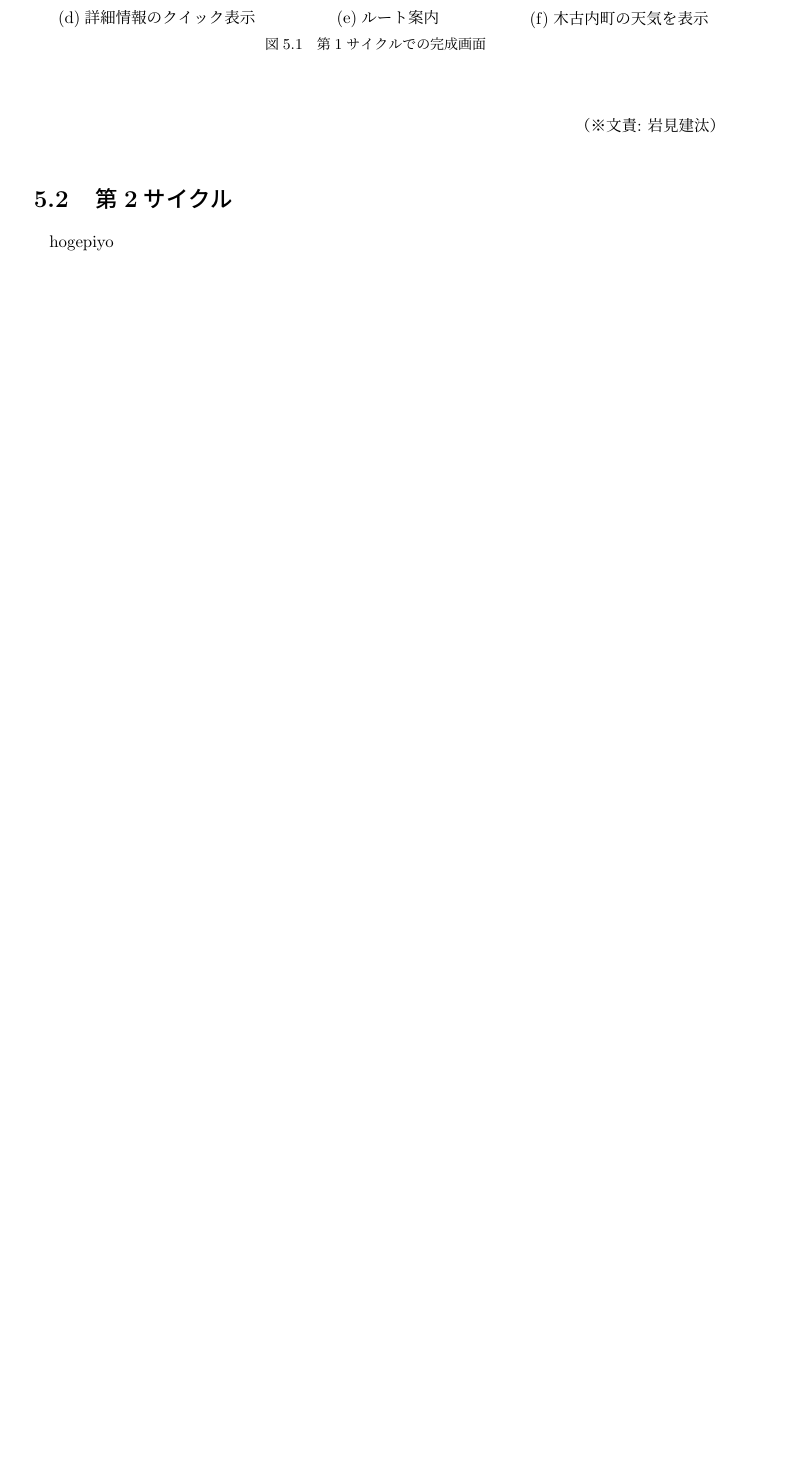
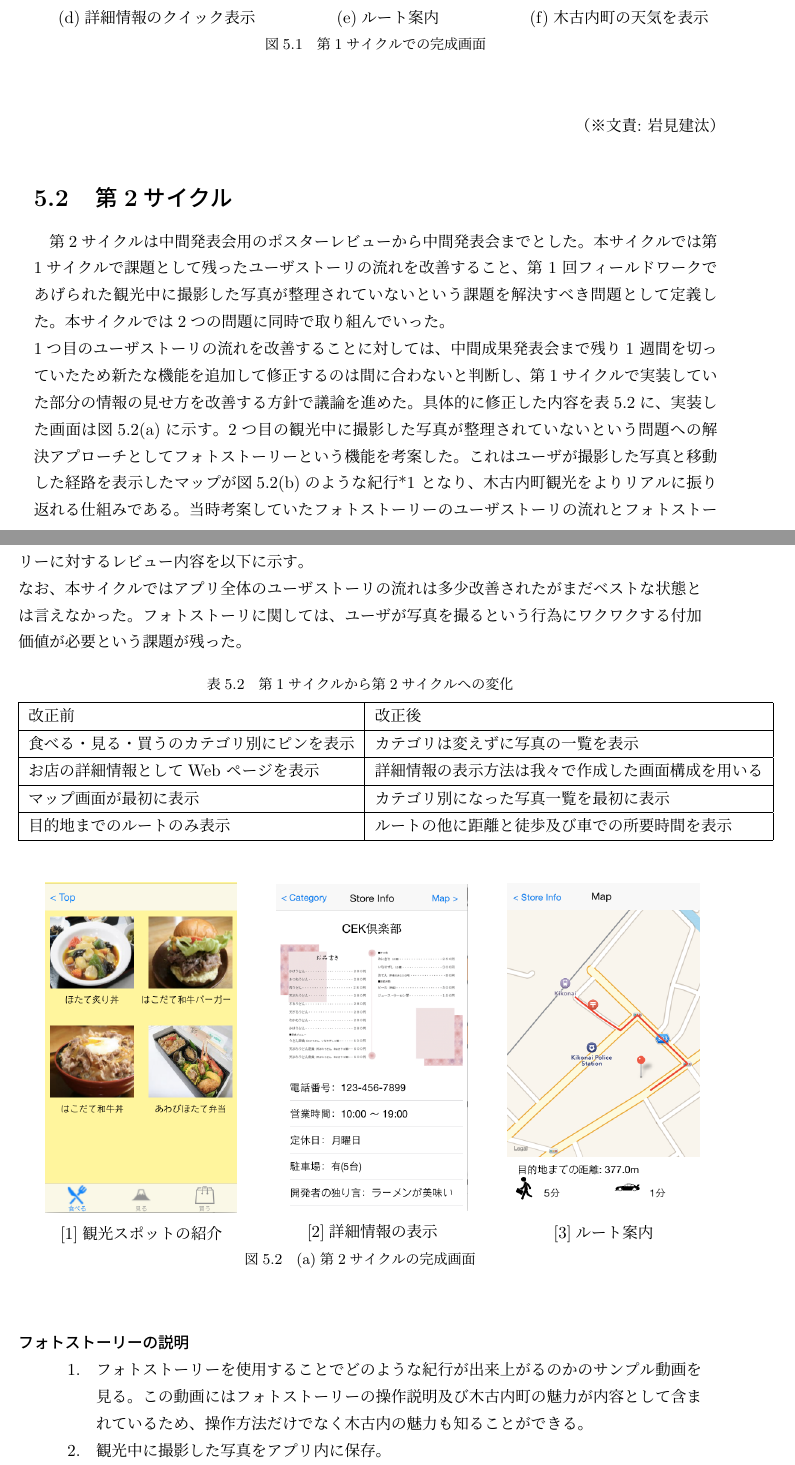
Before and after one commit to FUNPBL2015/Kan__groupreport, a LaTeX thesis (group.tex, which reads develop_process2.tex): part of page 13 of 21 before the commit and two parts of pages 13 and 14 of 22 after it, the two joined at a grey line, cut so that both start at the same text, the shorter picture padded with empty space. Compiled offline with pLaTeX and dvipdfmx.

Commit message:
・第1サイクルの修正 ・第2サイクルの記述を完了

```diff
--- a/develop_process2.tex
+++ b/develop_process2.tex
@@ -1,3 +1,60 @@
 %\chapter{開発プロセス}
 \section{第2サイクル}
-hogepiyo
+第2サイクルは中間発表会用のポスターレビューから中間発表会までとした。本サイクルでは第1サイクルで課題として残ったユーザストーリの流れを改善すること、第 1 回フィールドワークであげられた観光中に撮影した写真が整理されていないという課題を解決すべき問題として定義した。本サイクルでは2つの問題に同時で取り組んでいった。\\
+1つ目のユーザストーリの流れを改善することに対しては、中間成果発表会まで残り1 週間を切っていたため新たな機能を追加して修正するのは間に合わないと判断し、第1サイクルで実装していた部分の情報の見せ方を改善する方針で議論を進めた。具体的に修正した内容を表5.2に、実装した画面は図5.2(a)に示す。2つ目の観光中に撮影した写真が整理されていないという問題への解決アプローチとしてフォトストーリーという機能を考案した。これはユーザが撮影した写真と移動した経路を表示したマップが図5.2(b)のような紀行*1 となり、木古内町観光をよりリアルに振り返れる仕組みである。当時考案していたフォトストーリーのユーザストーリの流れとフォトストーリーに対するレビュー内容を以下に示す。\\なお、本サイクルではアプリ全体のユーザストーリの流れは多少改善されたがまだベストな状態とは言えなかった。フォトストーリに関しては、ユーザが写真を撮るという行為にワクワクする付加価値が必要という課題が残った。
+
+\begin{table}[htb]
+\centering
+\addtocounter{table}{+1}
+\caption{第1サイクルから第2サイクルへの変化}
+  \begin{tabular}{|l|l|} \hline
+    改正前&改正後  \\ \hline
+    食べる・見る・買うのカテゴリ別にピンを表示 & カテゴリは変えずに写真の一覧を表示 \\  \hline
+    お店の詳細情報としてWeb ページを表示 &詳細情報の表示方法は我々で作成した画面構成を用いる\\ \hline
+    マップ画面が最初に表示 & カテゴリ別になった写真一覧を最初に表示\\ \hline
+    目的地までのルートのみ表示 & ルートの他に距離と徒歩及び車での所要時間を表示 \\ \hline
+  \end{tabular}
+\end{table}
+
+\begin{figure}[htbp]
+  \begin{center}
+    \begin{tabular}{c}
+
+      % 1
+      \begin{minipage}{0.33\hsize}
+        \begin{center}
+\includegraphics[width=4cm, bb=0 0 320 552]{5.4_category.png}
+          \hspace{1cm} [1]観光スポットの紹介
+        \end{center}
+      \end{minipage}
+
+      % 2
+      \begin{minipage}{0.33\hsize}
+        \begin{center}
+\includegraphics[width=4cm, bb=0 0 321 547]{5.4_detail.png}
+          \hspace{1cm} [2]詳細情報の表示
+        \end{center}
+      \end{minipage}
+
+      % 3
+      \begin{minipage}{0.33\hsize}
+        \begin{center}
+\includegraphics[width=4cm, bb=0 0 320 548]{5.4_route.png}
+          \hspace{1cm} [3]ルート案内
+        \end{center}
+      \end{minipage}
+
+    \end{tabular}
+    \caption{(a)第2サイクルの完成画面}
+    \label{fig:lena}
+  \end{center}
+\end{figure}
+
+\begin{description}
+ \item[フォトストーリーの説明]\mbox{}
+ \begin{enumerate}
+ \item フォトストーリーを使用することでどのような紀行が出来上がるのかのサンプル動画を見る。この動画にはフォトストーリーの操作説明及び木古内町の魅力が内容として含まれているため、操作方法だけでなく木古内の魅力も知ることができる。
+  \item 観光中に撮影した写真をアプリ内に保存。
+ \item 撮影した写真の一覧が表示され、ユーザが写真を任意のカテゴリ別に分けることができる。
+ \item 加工ボタンを押すとユーザが撮影した写真と移動した経路を表示したマップが紀行として画面に表示される。
+ \item フォトストーリーを使用してユーザの思い出話によるコミュニケーションが促進される。
```
Also changed, not shown: develop_process1.tex (+1 -1 lines), develop_process2.tex (20 more changed lines).
